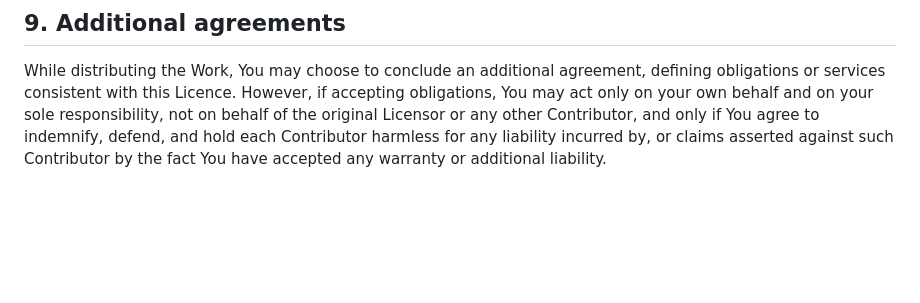
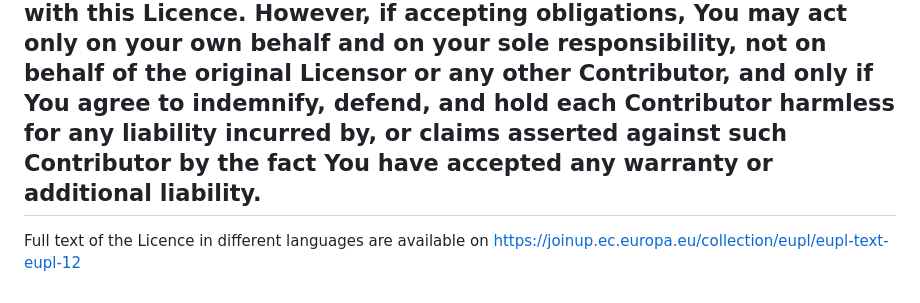
Before and after one commit to fjfrancopelaez/LELAPE, a Markdown page: LICENSE.md, the part around the change. GitHub-like rendering; blank space fills up the shorter version.

```diff
--- a/LICENSE.md
+++ b/LICENSE.md
@@ -120,3 +120,5 @@ consistent with this Licence. However, if accepting obligations, You may act onl
 responsibility, not on behalf of the original Licensor or any other Contributor, and only if You agree to indemnify,
 defend, and hold each Contributor harmless for any liability incurred by, or claims asserted against such Contributor by
 the fact You have accepted any warranty or additional liability.
+ ------------------------
+ Full text of the Licence in different languages are available on https://joinup.ec.europa.eu/collection/eupl/eupl-text-eupl-12
```
